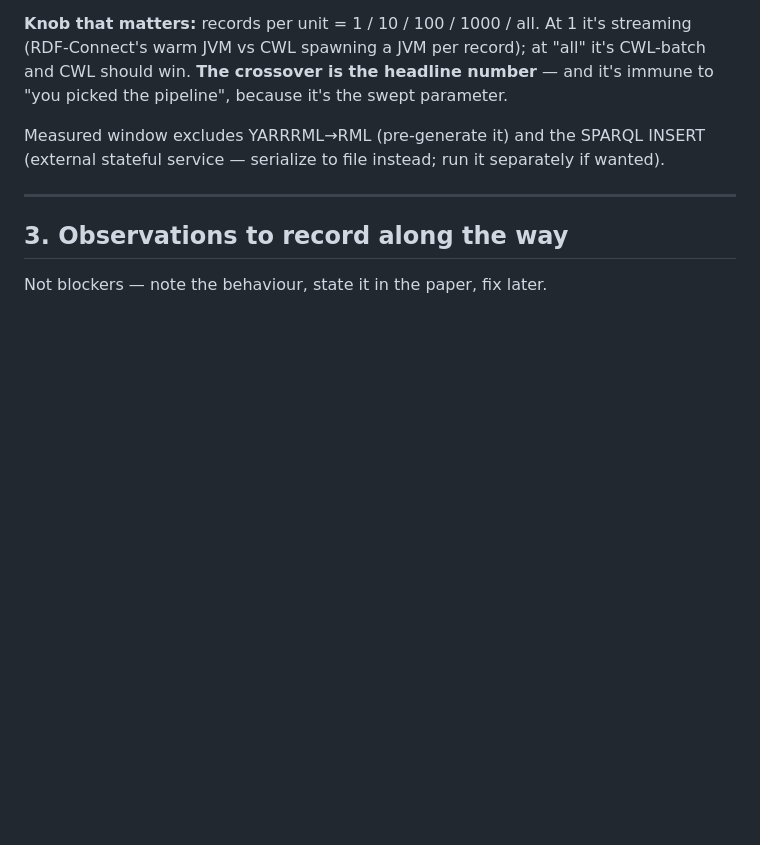
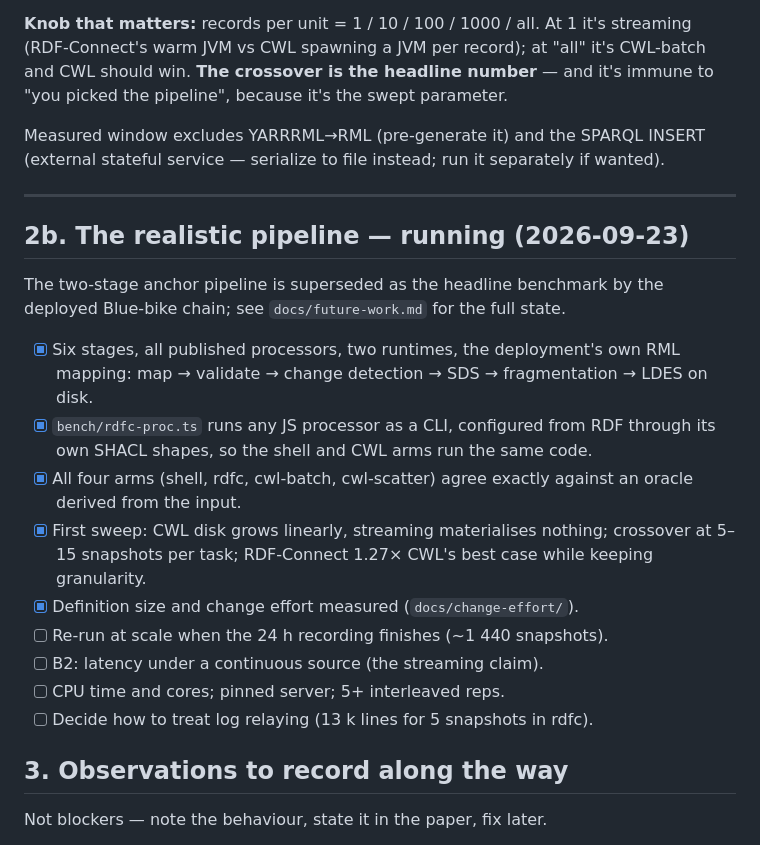
Before and after one commit to rdf-connect/rdfc-journal-bench, a Markdown page: TODO.md, the part around the change. Rendered like a GitHub page; blank space fills up the shorter version.

```diff
--- a/TODO.md
+++ b/TODO.md
@@ -192,6 +192,27 @@ wanted).
 
 ---
 
+## 2b. The realistic pipeline — running (2026-09-23)
+
+The two-stage anchor pipeline is superseded as the headline benchmark by the
+deployed Blue-bike chain; see `docs/future-work.md` for the full state.
+
+- [x] Six stages, all published processors, two runtimes, the deployment's own
+      RML mapping: map → validate → change detection → SDS → fragmentation →
+      LDES on disk.
+- [x] `bench/rdfc-proc.ts` runs any JS processor as a CLI, configured from RDF
+      through its own SHACL shapes, so the shell and CWL arms run the same code.
+- [x] All four arms (shell, rdfc, cwl-batch, cwl-scatter) agree exactly against
+      an oracle derived from the input.
+- [x] First sweep: CWL disk grows linearly, streaming materialises nothing;
+      crossover at 5–15 snapshots per task; RDF-Connect 1.27× CWL's best case
+      while keeping granularity.
+- [x] Definition size and change effort measured (`docs/change-effort/`).
+- [ ] Re-run at scale when the 24 h recording finishes (~1 440 snapshots).
+- [ ] B2: latency under a continuous source (the streaming claim).
+- [ ] CPU time and cores; pinned server; 5+ interleaved reps.
+- [ ] Decide how to treat log relaying (13 k lines for 5 snapshots in rdfc).
+
 ## 3. Observations to record along the way
 
 Not blockers — note the behaviour, state it in the paper, fix later.
```
Also changed, not shown: README.md (+15 -1 lines).
